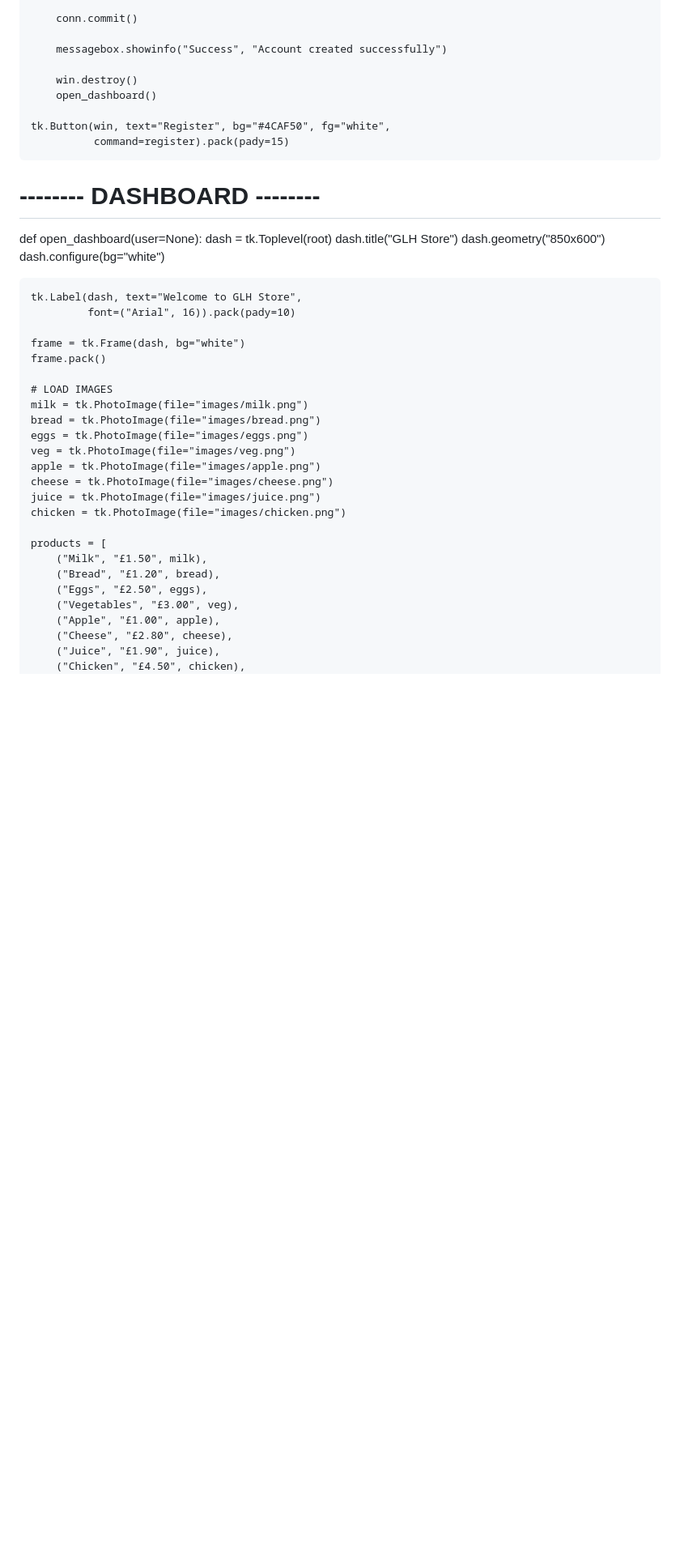
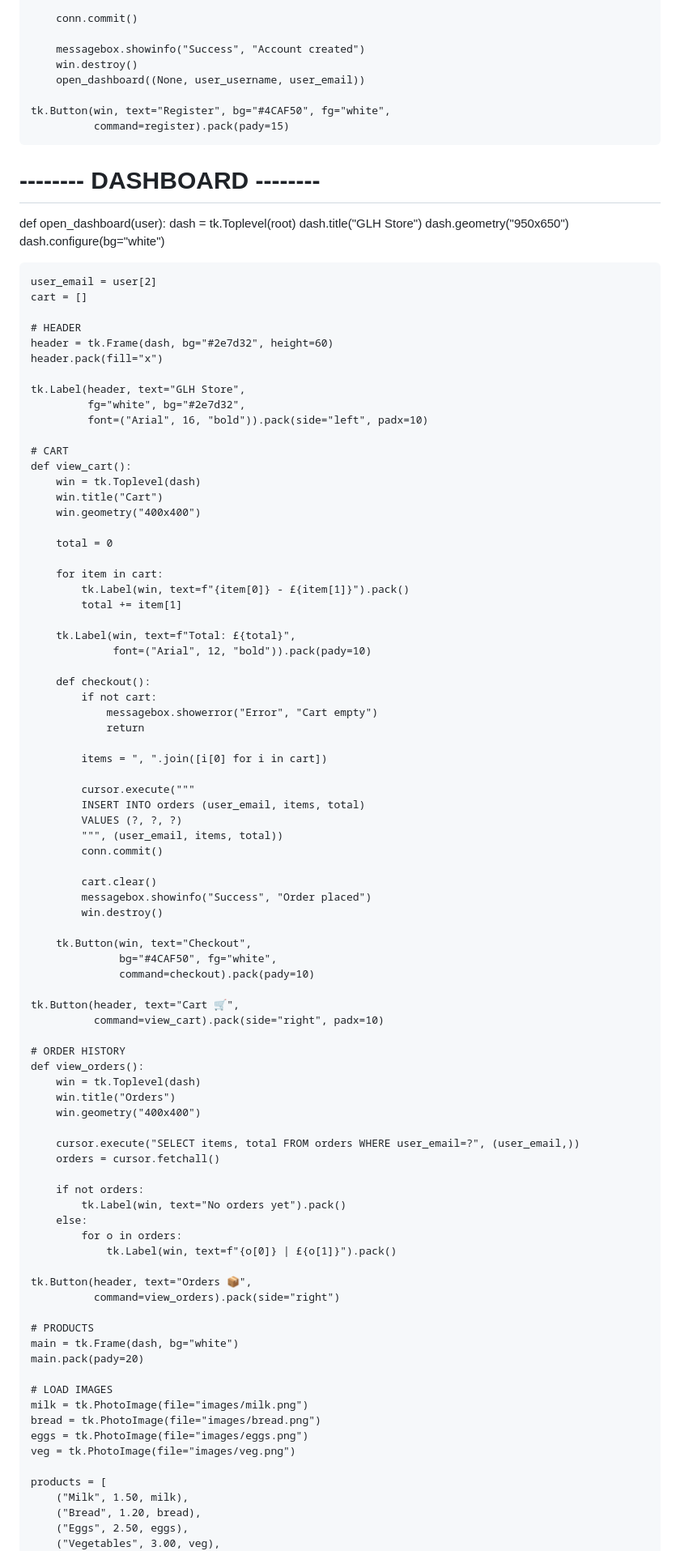
Before and after one commit to precious0011/cleaning, a Markdown page: README.md, the part around one of its changes. Shown at 81% size. GitHub-like rendering; blank space fills up the shorter version.

```diff
--- a/README.md
+++ b/README.md
@@ -159,44 +169,101 @@ def open_register(parent):
 
         conn.commit()
 
-        messagebox.showinfo("Success", "Account created successfully")
-
+        messagebox.showinfo("Success", "Account created")
         win.destroy()
-        open_dashboard()
+        open_dashboard((None, user_username, user_email))
 
     tk.Button(win, text="Register", bg="#4CAF50", fg="white",
               command=register).pack(pady=15)
 
 # -------- DASHBOARD --------
-def open_dashboard(user=None):
+def open_dashboard(user):
     dash = tk.Toplevel(root)
     dash.title("GLH Store")
-    dash.geometry("850x600")
+    dash.geometry("950x650")
     dash.configure(bg="white")
 
-    tk.Label(dash, text="Welcome to GLH Store",
-             font=("Arial", 16)).pack(pady=10)
+    user_email = user[2]
+    cart = []
 
-    frame = tk.Frame(dash, bg="white")
-    frame.pack()
+    # HEADER
+    header = tk.Frame(dash, bg="#2e7d32", height=60)
+    header.pack(fill="x")
+
+    tk.Label(header, text="GLH Store",
+             fg="white", bg="#2e7d32",
+             font=("Arial", 16, "bold")).pack(side="left", padx=10)
+
+    # CART
+    def view_cart():
+        win = tk.Toplevel(dash)
+        win.title("Cart")
+        win.geometry("400x400")
+
+        total = 0
+
+        for item in cart:
+            tk.Label(win, text=f"{item[0]} - £{item[1]}").pack()
+            total += item[1]
+
+        tk.Label(win, text=f"Total: £{total}",
+                 font=("Arial", 12, "bold")).pack(pady=10)
+
+        def checkout():
+            if not cart:
+                messagebox.showerror("Error", "Cart empty")
+                return
+
+            items = ", ".join([i[0] for i in cart])
+
+            cursor.execute("""
+            INSERT INTO orders (user_email, items, total)
+            VALUES (?, ?, ?)
+            """, (user_email, items, total))
+            conn.commit()
+
+            cart.clear()
+            messagebox.showinfo("Success", "Order placed")
+            win.destroy()
+
+        tk.Button(win, text="Checkout",
+                  bg="#4CAF50", fg="white",
+                  command=checkout).pack(pady=10)
+
+    tk.Button(header, text="Cart 🛒",
+              command=view_cart).pack(side="right", padx=10)
+
+    # ORDER HISTORY
+    def view_orders():
+        win = tk.Toplevel(dash)
+        win.title("Orders")
+        win.geometry("400x400")
+
+        cursor.execute("SELECT items, total FROM orders WHERE user_email=?", (user_email,))
+        orders = cursor.fetchall()
+
+        if not orders:
+            tk.Label(win, text="No orders yet").pack()
+        else:
+            for o in orders:
+                tk.Label(win, text=f"{o[0]} | £{o[1]}").pack()
+
+    tk.Button(header, text="Orders 📦",
+              command=view_orders).pack(side="right")
+
+    # PRODUCTS
+    main = tk.Frame(dash, bg="white")
+    main.pack(pady=20)
 
     # LOAD IMAGES
     milk = tk.PhotoImage(file="images/milk.png")
     bread = tk.PhotoImage(file="images/bread.png")
     eggs = tk.PhotoImage(file="images/eggs.png")
     veg = tk.PhotoImage(file="images/veg.png")
-    apple = tk.PhotoImage(file="images/apple.png")
-    cheese = tk.PhotoImage(file="images/cheese.png")
-    juice = tk.PhotoImage(file="images/juice.png")
-    chicken = tk.PhotoImage(file="images/chicken.png")
 
     products = [
-        ("Milk", "£1.50", milk),
-        ("Bread", "£1.20", bread),
-        ("Eggs", "£2.50", eggs),
-        ("Vegetables", "£3.00", veg),
-        ("Apple", "£1.00", apple),
-        ("Cheese", "£2.80", cheese),
-        ("Juice", "£1.90", juice),
-        ("Chicken", "£4.50", chicken),
+        ("Milk", 1.50, milk),
+        ("Bread", 1.20, bread),
+        ("Eggs", 2.50, eggs),
+        ("Vegetables", 3.00, veg),
     ]
```
Also changed, not shown: other parts of README.md (+21 -7 lines).
